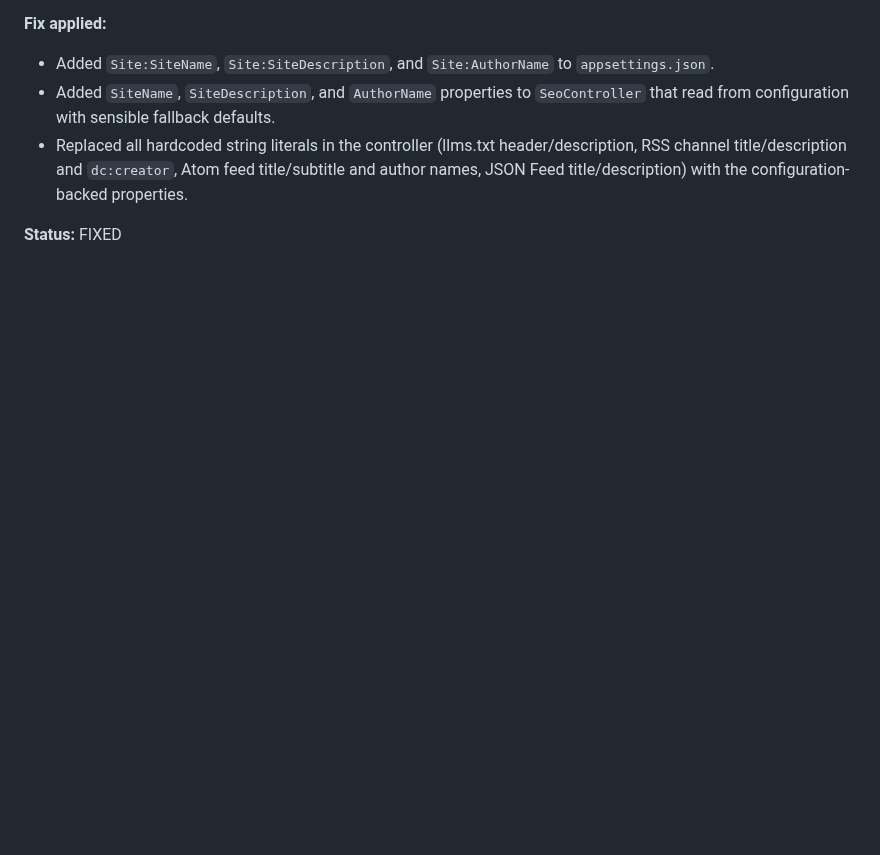
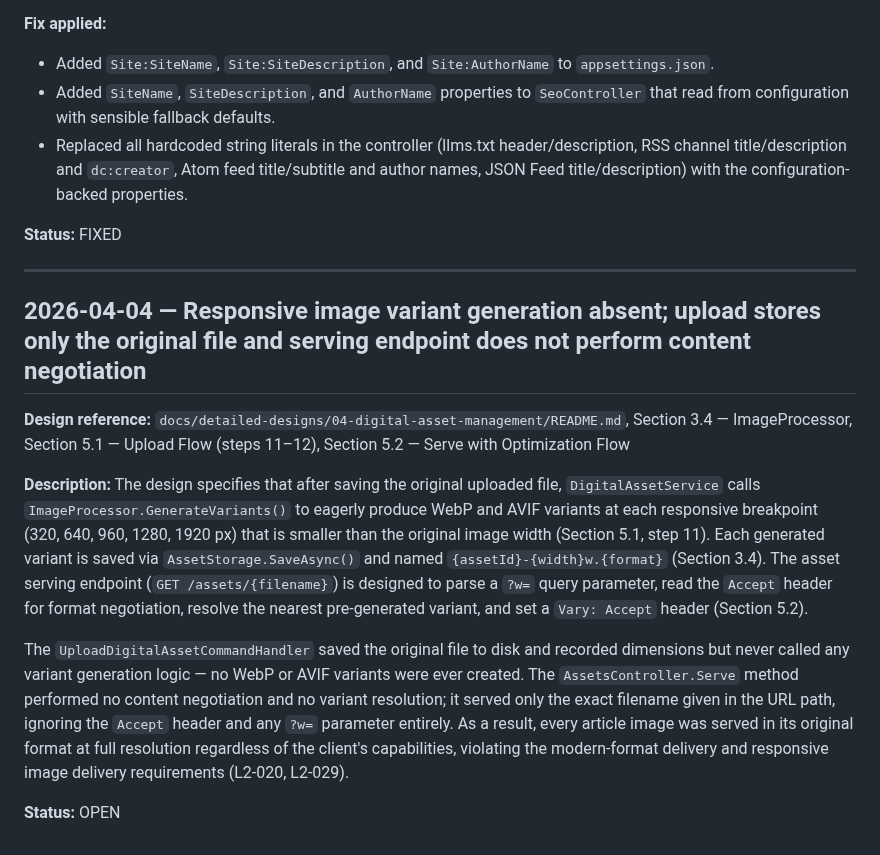
Before and after one commit to QuinntyneBrown/Blog, a Markdown page: docs/conformance.md, the part around the change. Rendered like a GitHub page; blank space fills up the shorter version.

Commit message:
update conformance log
Co-Authored-By: Claude Sonnet 4.6 <noreply@anthropic.com>

```diff
--- a/docs/conformance.md
+++ b/docs/conformance.md
@@ -1215,3 +1215,16 @@ The design defines a `SiteConfiguration` model (Section 4.6) with configurable f
 - Replaced all hardcoded string literals in the controller (llms.txt header/description, RSS channel title/description and `dc:creator`, Atom feed title/subtitle and author names, JSON Feed title/description) with the configuration-backed properties.
 
 **Status:** FIXED
+
+---
+
+## 2026-04-04 — Responsive image variant generation absent; upload stores only the original file and serving endpoint does not perform content negotiation
+
+**Design reference:** `docs/detailed-designs/04-digital-asset-management/README.md`, Section 3.4 — ImageProcessor, Section 5.1 — Upload Flow (steps 11–12), Section 5.2 — Serve with Optimization Flow
+
+**Description:**
+The design specifies that after saving the original uploaded file, `DigitalAssetService` calls `ImageProcessor.GenerateVariants()` to eagerly produce WebP and AVIF variants at each responsive breakpoint (320, 640, 960, 1280, 1920 px) that is smaller than the original image width (Section 5.1, step 11). Each generated variant is saved via `AssetStorage.SaveAsync()` and named `{assetId}-{width}w.{format}` (Section 3.4). The asset serving endpoint (`GET /assets/{filename}`) is designed to parse a `?w=` query parameter, read the `Accept` header for format negotiation, resolve the nearest pre-generated variant, and set a `Vary: Accept` header (Section 5.2).
+
+The `UploadDigitalAssetCommandHandler` saved the original file to disk and recorded dimensions but never called any variant generation logic — no WebP or AVIF variants were ever created. The `AssetsController.Serve` method performed no content negotiation and no variant resolution; it served only the exact filename given in the URL path, ignoring the `Accept` header and any `?w=` parameter entirely. As a result, every article image was served in its original format at full resolution regardless of the client's capabilities, violating the modern-format delivery and responsive image delivery requirements (L2-020, L2-029).
+
+**Status:** OPEN
```
